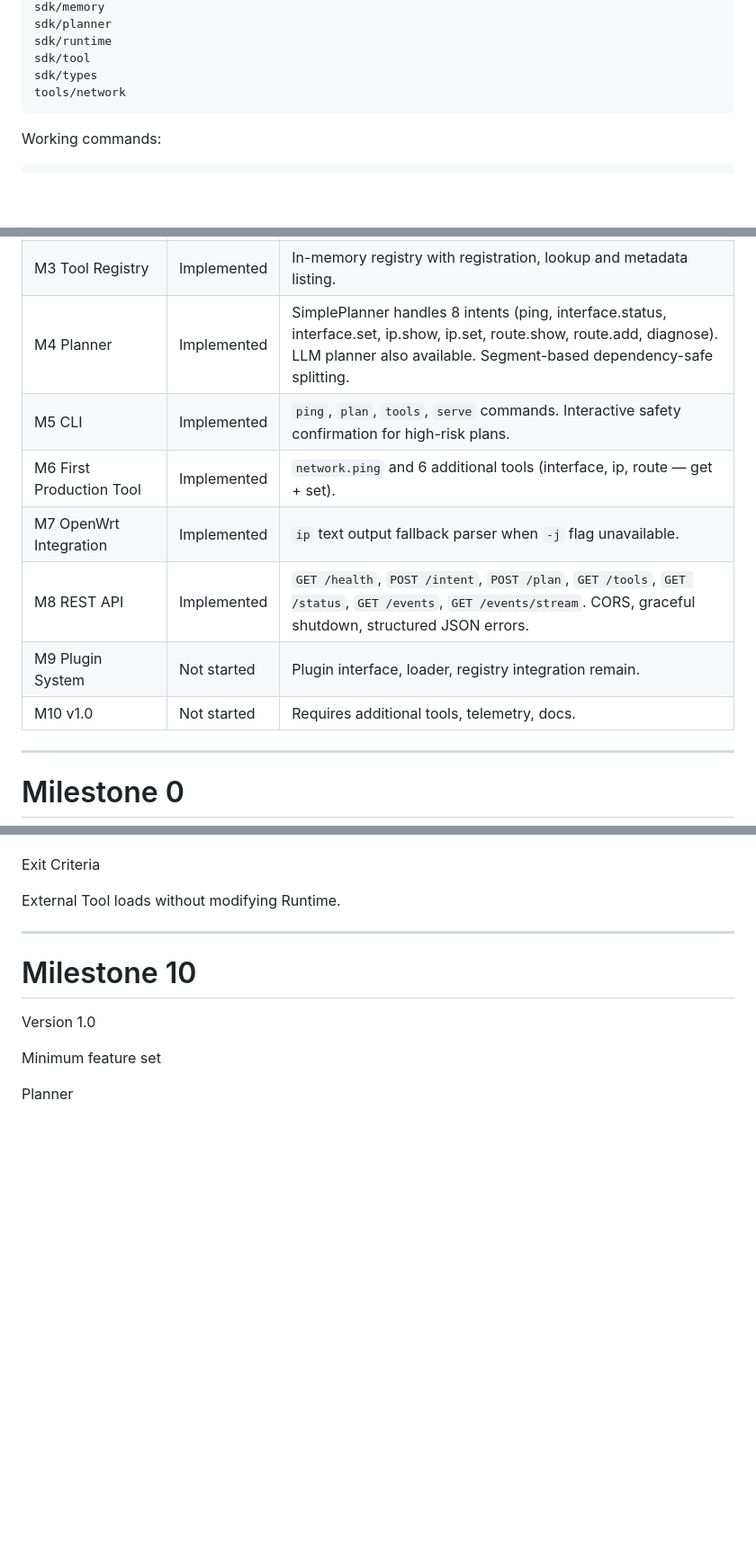
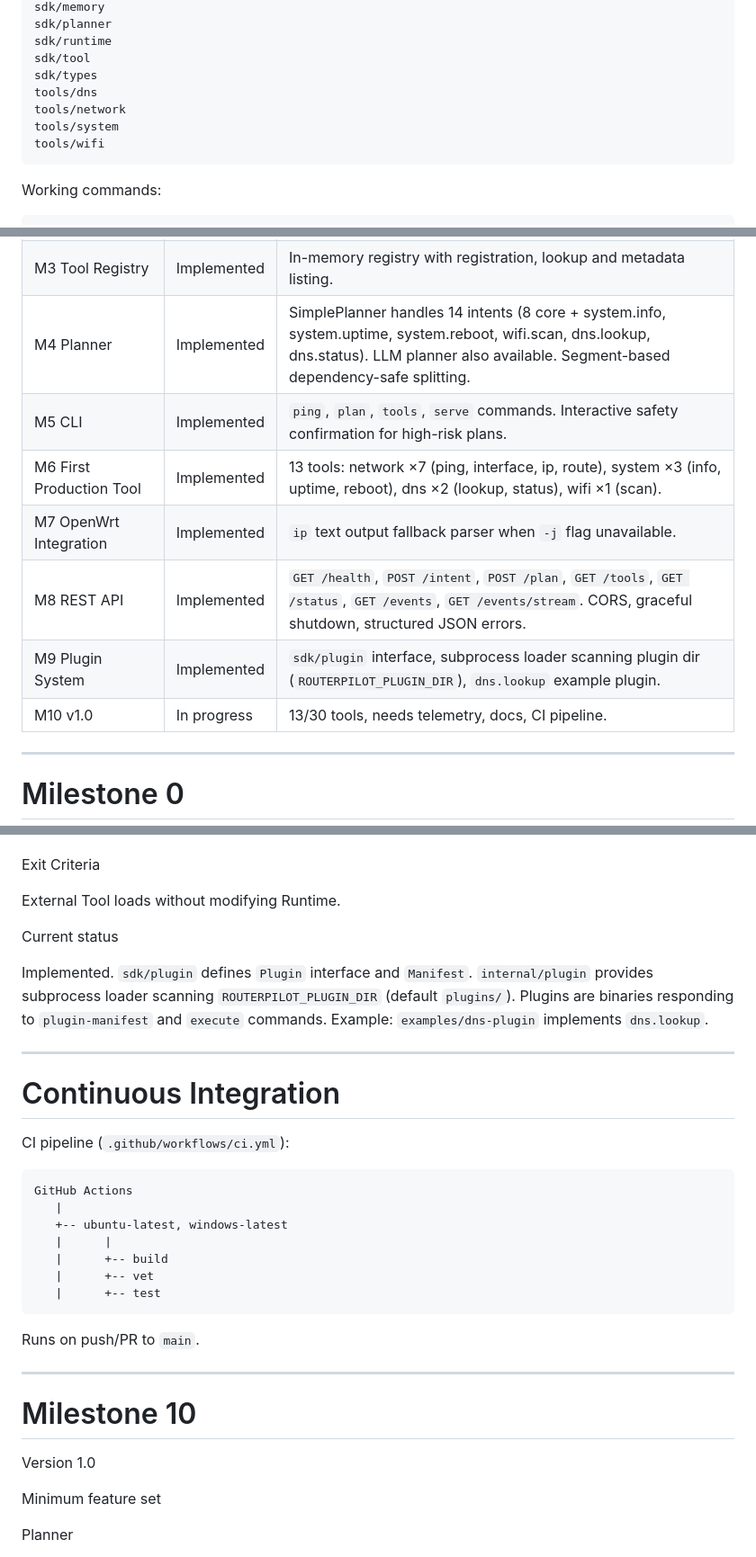
Before and after one commit to shagston/routerpilot, a Markdown page: docs/IMPLEMENTATION_PLAN.md, 3 parts joined by grey strips. Shown at 90% size. Rendered like a GitHub page; blank space fills up the shorter version.

Commit message:
Update IMPLEMENTATION_PLAN.md with 13 tools, M9 status, CI section

````diff
--- a/docs/IMPLEMENTATION_PLAN.md
+++ b/docs/IMPLEMENTATION_PLAN.md
@@ -161,7 +161,10 @@ sdk/planner
 sdk/runtime
 sdk/tool
 sdk/types
+tools/dns
 tools/network
+tools/system
+tools/wifi
 ```
 
 Working commands:
@@ -184,13 +187,13 @@ Milestone status:
 | M1 Core SDK | Implemented | Public contracts for tool, runtime, planner, events, memory and shared types. |
 | M2 Runtime | Implemented | DAG execution, retries, timeouts, dry-run, event publishing. Rollback and parallel scheduling remain future work. |
 | M3 Tool Registry | Implemented | In-memory registry with registration, lookup and metadata listing. |
-| M4 Planner | Implemented | SimplePlanner handles 8 intents (ping, interface.status, interface.set, ip.show, ip.set, route.show, route.add, diagnose). LLM planner also available. Segment-based dependency-safe splitting. |
+| M4 Planner | Implemented | SimplePlanner handles 14 intents (8 core + system.info, system.uptime, system.reboot, wifi.scan, dns.lookup, dns.status). LLM planner also available. Segment-based dependency-safe splitting. |
 | M5 CLI | Implemented | `ping`, `plan`, `tools`, `serve` commands. Interactive safety confirmation for high-risk plans. |
-| M6 First Production Tool | Implemented | `network.ping` and 6 additional tools (interface, ip, route — get + set). |
+| M6 First Production Tool | Implemented | 13 tools: network ×7 (ping, interface, ip, route), system ×3 (info, uptime, reboot), dns ×2 (lookup, status), wifi ×1 (scan). |
 | M7 OpenWrt Integration | Implemented | `ip` text output fallback parser when `-j` flag unavailable. |
 | M8 REST API | Implemented | `GET /health`, `POST /intent`, `POST /plan`, `GET /tools`, `GET /status`, `GET /events`, `GET /events/stream`. CORS, graceful shutdown, structured JSON errors. |
-| M9 Plugin System | Not started | Plugin interface, loader, registry integration remain. |
-| M10 v1.0 | Not started | Requires additional tools, telemetry, docs. |
+| M9 Plugin System | Implemented | `sdk/plugin` interface, subprocess loader scanning plugin dir (`ROUTERPILOT_PLUGIN_DIR`), `dns.lookup` example plugin. |
+| M10 v1.0 | In progress | 13/30 tools, needs telemetry, docs, CI pipeline. |
 
 ---
 
@@ -510,6 +519,30 @@ Deliverables
 Exit Criteria
 
 External Tool loads without modifying Runtime.
+
+Current status
+
+Implemented. `sdk/plugin` defines `Plugin` interface and `Manifest`. `internal/plugin` provides subprocess loader
+scanning `ROUTERPILOT_PLUGIN_DIR` (default `plugins/`). Plugins are binaries responding to `plugin-manifest` and
+`execute` commands. Example: `examples/dns-plugin` implements `dns.lookup`.
+
+---
+
+# Continuous Integration
+
+CI pipeline (`.github/workflows/ci.yml`):
+
+```text
+GitHub Actions
+   |
+   +-- ubuntu-latest, windows-latest
+   |      |
+   |      +-- build
+   |      +-- vet
+   |      +-- test
+```
+
+Runs on push/PR to `main`.
 
 ---
 
````
Also changed, not shown: other parts of docs/IMPLEMENTATION_PLAN.md (+9 -3 lines).
